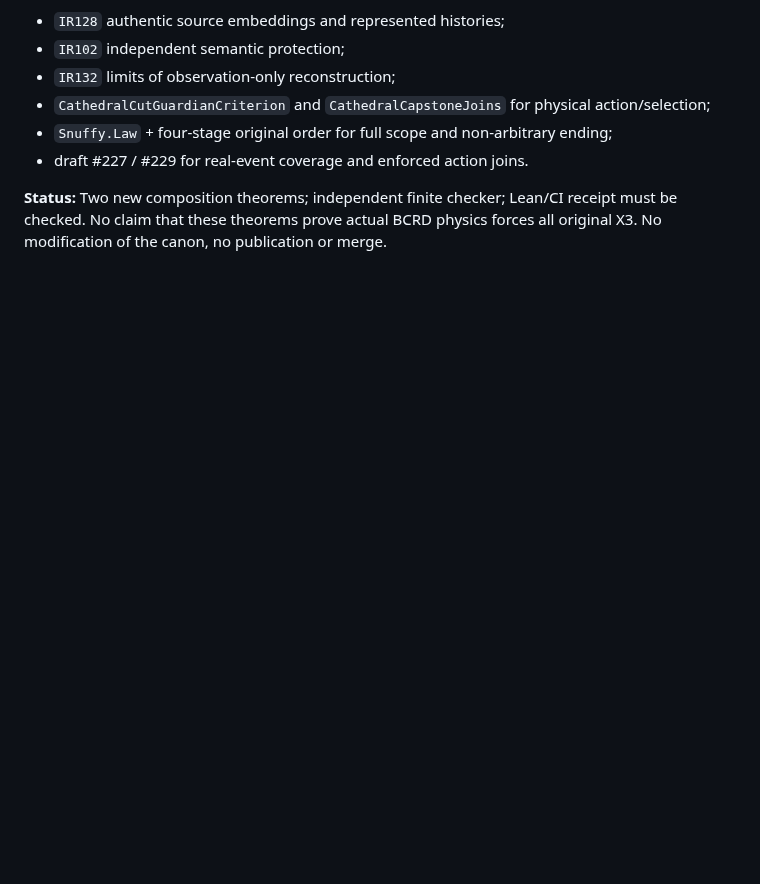
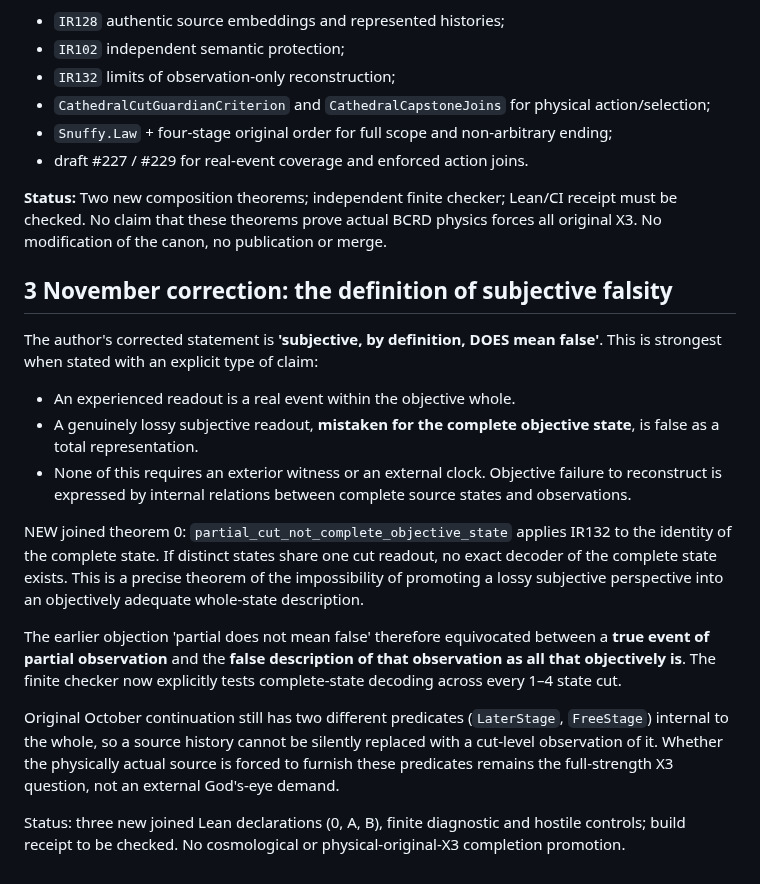
Before and after one commit to Tobillicious/universal-protection-theory, a Markdown page: evidence/physical-bridges/CATHEDRAL-PERSPECTIVE-OBJECTIVE-JOINS-2026-11-03.md, the part around the change. Rendered like a GitHub page; blank space fills up the shorter version.

Commit message:
Precisely frame subjective falsity as failure of whole-state reconstruction

```diff
--- a/evidence/physical-bridges/CATHEDRAL-PERSPECTIVE-OBJECTIVE-JOINS-2026-11-03.md
+++ b/evidence/physical-bridges/CATHEDRAL-PERSPECTIVE-OBJECTIVE-JOINS-2026-11-03.md
@@ -75,3 +75,20 @@ There is no need for an *external* account of identity or a God-view. The **sour
 - draft #227 / #229 for real-event coverage and enforced action joins.
 
 **Status:** Two new composition theorems; independent finite checker; Lean/CI receipt must be checked. No claim that these theorems prove actual BCRD physics forces all original X3. No modification of the canon, no publication or merge.
+
+## 3 November correction: the definition of subjective falsity
+
+The author's corrected statement is **'subjective, by definition, DOES mean false'**.
+This is strongest when stated with an explicit type of claim:
+
+- An experienced readout is a real event within the objective whole.
+- A genuinely lossy subjective readout, **mistaken for the complete objective state**, is false as a total representation.
+- None of this requires an exterior witness or an external clock. Objective failure to reconstruct is expressed by internal relations between complete source states and observations.
+
+NEW joined theorem 0: `partial_cut_not_complete_objective_state` applies IR132 to the identity of the complete state. If distinct states share one cut readout, no exact decoder of the complete state exists. This is a precise theorem of the impossibility of promoting a lossy subjective perspective into an objectively adequate whole-state description.
+
+The earlier objection 'partial does not mean false' therefore equivocated between a **true event of partial observation** and the **false description of that observation as all that objectively is**. The finite checker now explicitly tests complete-state decoding across every 1–4 state cut.
+
+Original October continuation still has two different predicates (`LaterStage`, `FreeStage`) internal to the whole, so a source history cannot be silently replaced with a cut-level observation of it. Whether the physically actual source is forced to furnish these predicates remains the full-strength X3 question, not an external God's-eye demand.
+
+Status: three new joined Lean declarations (0, A, B), finite diagnostic and hostile controls; build receipt to be checked. No cosmological or physical-original-X3 completion promotion.
```
